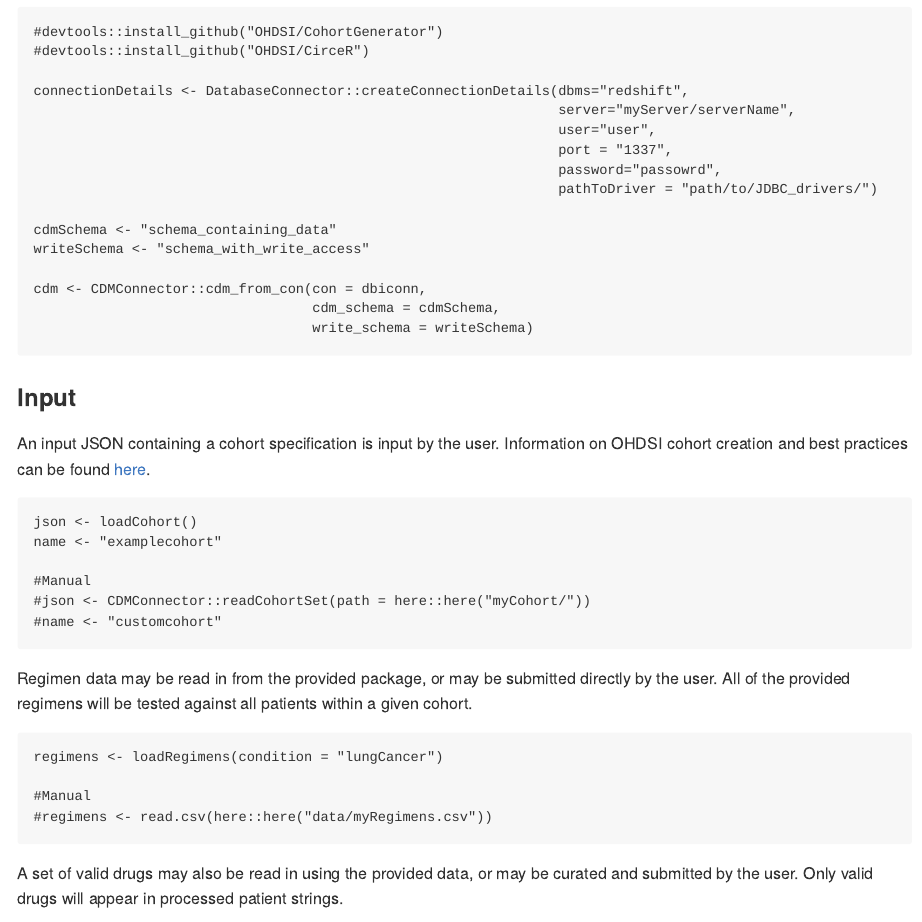
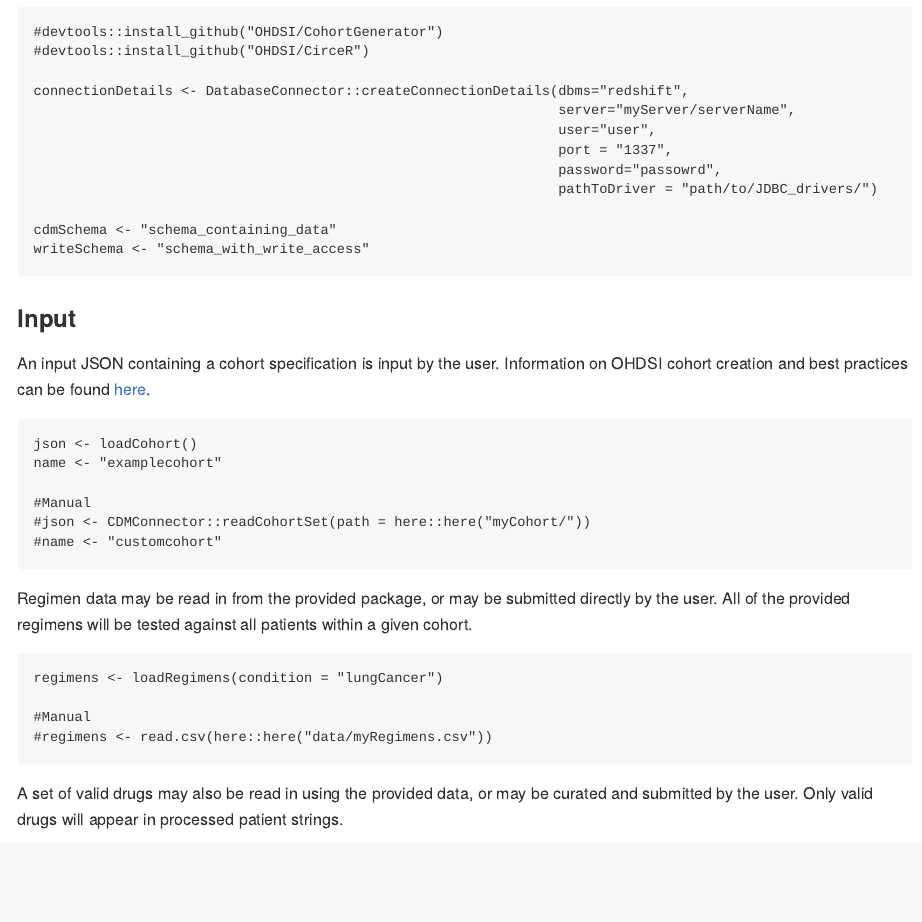
Before and after one commit to OdyOSG/ARTEMIS, an R Markdown document (Readme.Rmd): the page in a window 1100 px wide, from 2580 px down. The pictures show the output file README.md that the author committed with the source, drawn offline in the style of GitHub.

Commit message:
Remove CDM call from readme

````diff
--- a/Readme.Rmd
+++ b/Readme.Rmd
@@ -78,10 +78,6 @@ connectionDetails <- DatabaseConnector::createConnectionDetails(dbms="redshift",
 
 cdmSchema <- "schema_containing_data"
 writeSchema <- "schema_with_write_access"
-
-cdm <- CDMConnector::cdm_from_con(con = dbiconn,
-                                  cdm_schema = cdmSchema,
-                                  write_schema = writeSchema)
 
 ```
 
````
Also changed, not shown: README.md.
